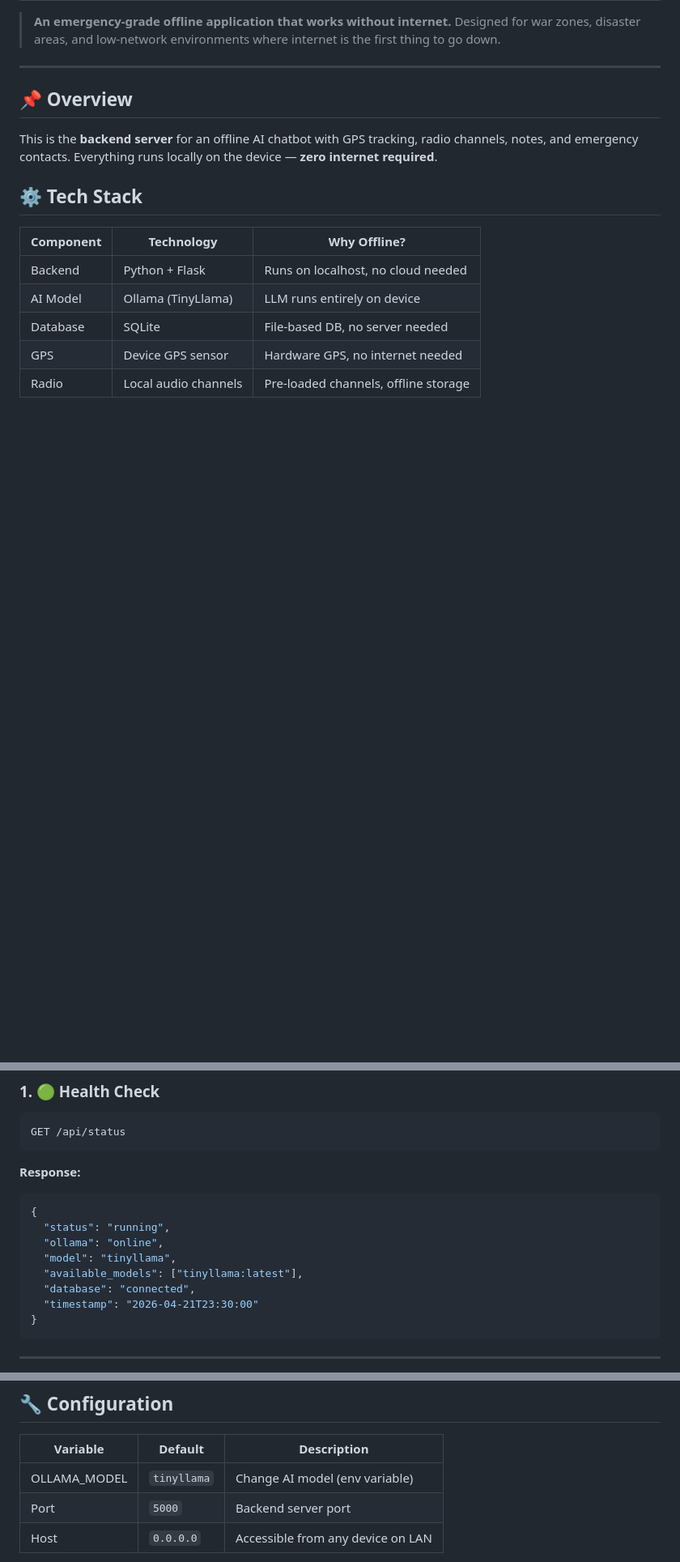
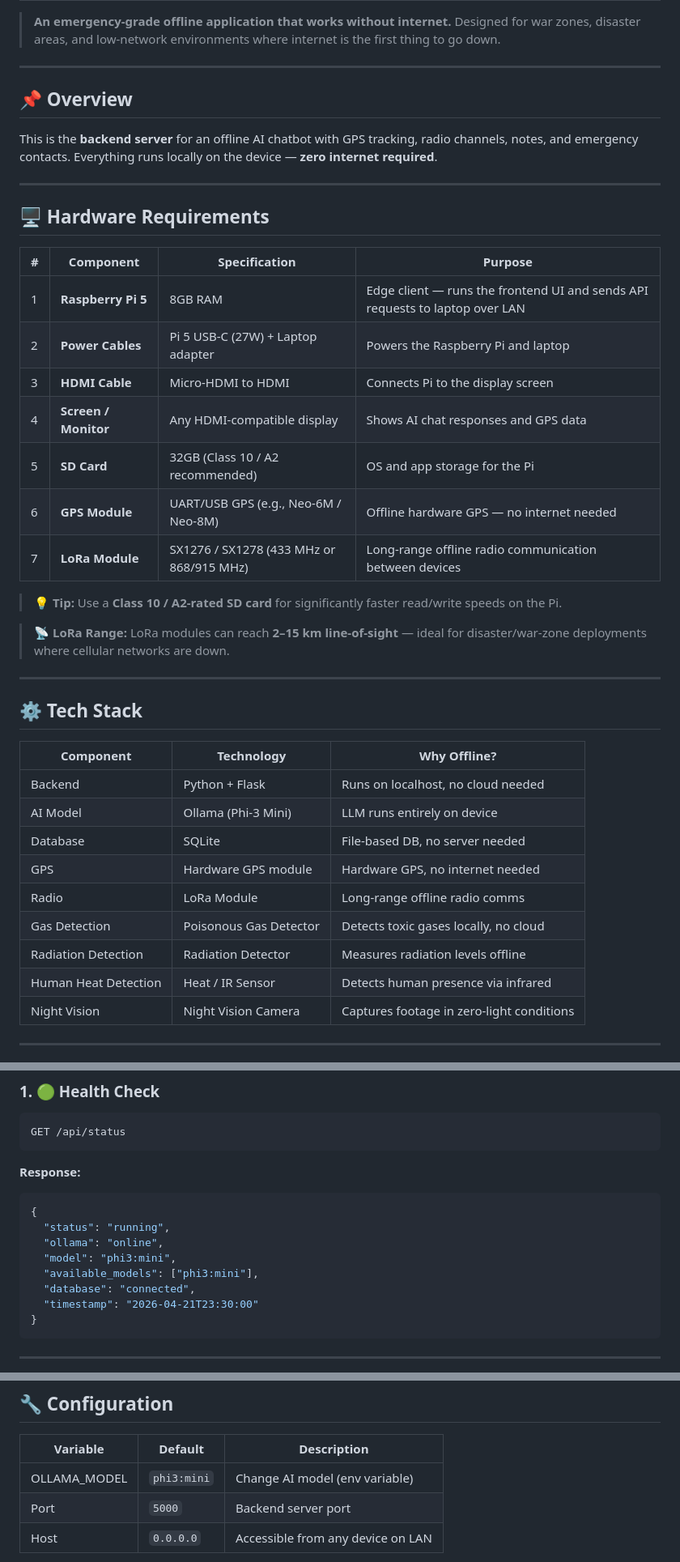
Before and after one commit to RajGoyal01/SMART_OFFLINE_AI_CHATBOT, a Markdown page: README.md, 3 parts joined by grey strips. Shown at 81% size. Drawn GitHub-style; blank space fills up the shorter version.

```diff
--- a/README.md
+++ b/README.md
@@ -9,12 +9,39 @@
 
 This is the **backend server** for an offline AI chatbot with GPS tracking, radio channels, notes, and emergency contacts. Everything runs locally on the device — **zero internet required**.
 
+---
+
+## 🖥️ Hardware Requirements
+
+| # | Component | Specification | Purpose |
+|---|-----------|--------------|---------|
+| 1 | **Raspberry Pi 5** | 8GB RAM | Edge client — runs the frontend UI and sends API requests to laptop over LAN |
+| 2 | **Power Cables** | Pi 5 USB-C (27W) + Laptop adapter | Powers the Raspberry Pi and laptop |
+| 3 | **HDMI Cable** | Micro-HDMI to HDMI | Connects Pi to the display screen |
+| 4 | **Screen / Monitor** | Any HDMI-compatible display | Shows AI chat responses and GPS data |
+| 5 | **SD Card** | 32GB (Class 10 / A2 recommended) | OS and app storage for the Pi |
+| 6 | **GPS Module** | UART/USB GPS (e.g., Neo-6M / Neo-8M) | Offline hardware GPS — no internet needed |
+| 7 | **LoRa Module** | SX1276 / SX1278 (433 MHz or 868/915 MHz) | Long-range offline radio communication between devices |
+
+> 💡 **Tip:** Use a **Class 10 / A2-rated SD card** for significantly faster read/write speeds on the Pi.
+
+> 📡 **LoRa Range:** LoRa modules can reach **2–15 km line-of-sight** — ideal for disaster/war-zone deployments where cellular networks are down.
+
+---
+
 ## ⚙️ Tech Stack
 
-| Component      | Technology           | Why Offline?                         |
-|----------------|----------------------|--------------------------------------|
-| Backend        | Python + Flask       | Runs on localhost, no cloud needed   |
-| AI Model       | Ollama (TinyLlama)   | LLM runs entirely on device          |
-| Database       | SQLite               | File-based DB, no server needed      |
-| GPS            | Device GPS sensor    | Hardware GPS, no internet needed     |
-| Radio          | Local audio channels | Pre-loaded channels, offline storage |
+| Component               | Technology             | Why Offline?                              |
+|-------------------------|------------------------|-------------------------------------------|
+| Backend                 | Python + Flask         | Runs on localhost, no cloud needed        |
+| AI Model                | Ollama (Phi-3 Mini)    | LLM runs entirely on device               |
+| Database                | SQLite                 | File-based DB, no server needed           |
+| GPS                     | Hardware GPS module    | Hardware GPS, no internet needed          |
+| Radio                   | LoRa Module            | Long-range offline radio comms            |
+| Gas Detection           | Poisonous Gas Detector | Detects toxic gases locally, no cloud     |
+| Radiation Detection     | Radiation Detector     | Measures radiation levels offline         |
+| Human Heat Detection    | Heat / IR Sensor       | Detects human presence via infrared       |
+| Night Vision            | Night Vision Camera    | Captures footage in zero-light conditions |
+
+---
+
@@ -67,8 +152,8 @@ GET /api/status
 {
   "status": "running",
   "ollama": "online",
-  "model": "tinyllama",
-  "available_models": ["tinyllama:latest"],
+  "model": "phi3:mini",
+  "available_models": ["phi3:mini"],
   "database": "connected",
   "timestamp": "2026-04-21T23:30:00"
 }
@@ -283,7 +368,7 @@ OFFLINE_AI/
 
 | Variable      | Default      | Description                    |
 |---------------|--------------|--------------------------------|
-| OLLAMA_MODEL  | `tinyllama`  | Change AI model (env variable) |
+| OLLAMA_MODEL  | `phi3:mini`  | Change AI model (env variable) |
 | Port          | `5000`       | Backend server port            |
 | Host          | `0.0.0.0`    | Accessible from any device on LAN |
 
```
Also changed, not shown: other parts of README.md (+77 -11 lines).
